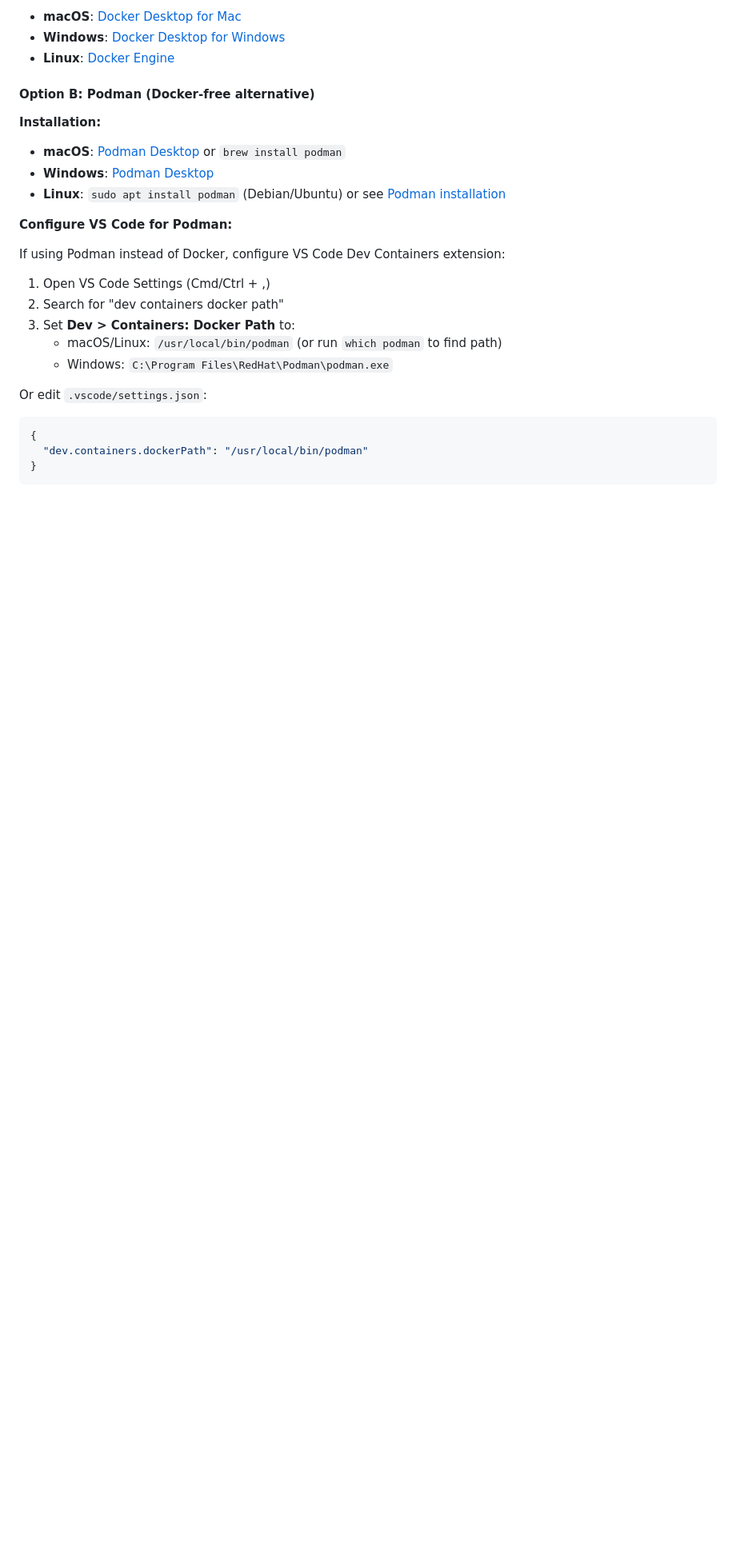
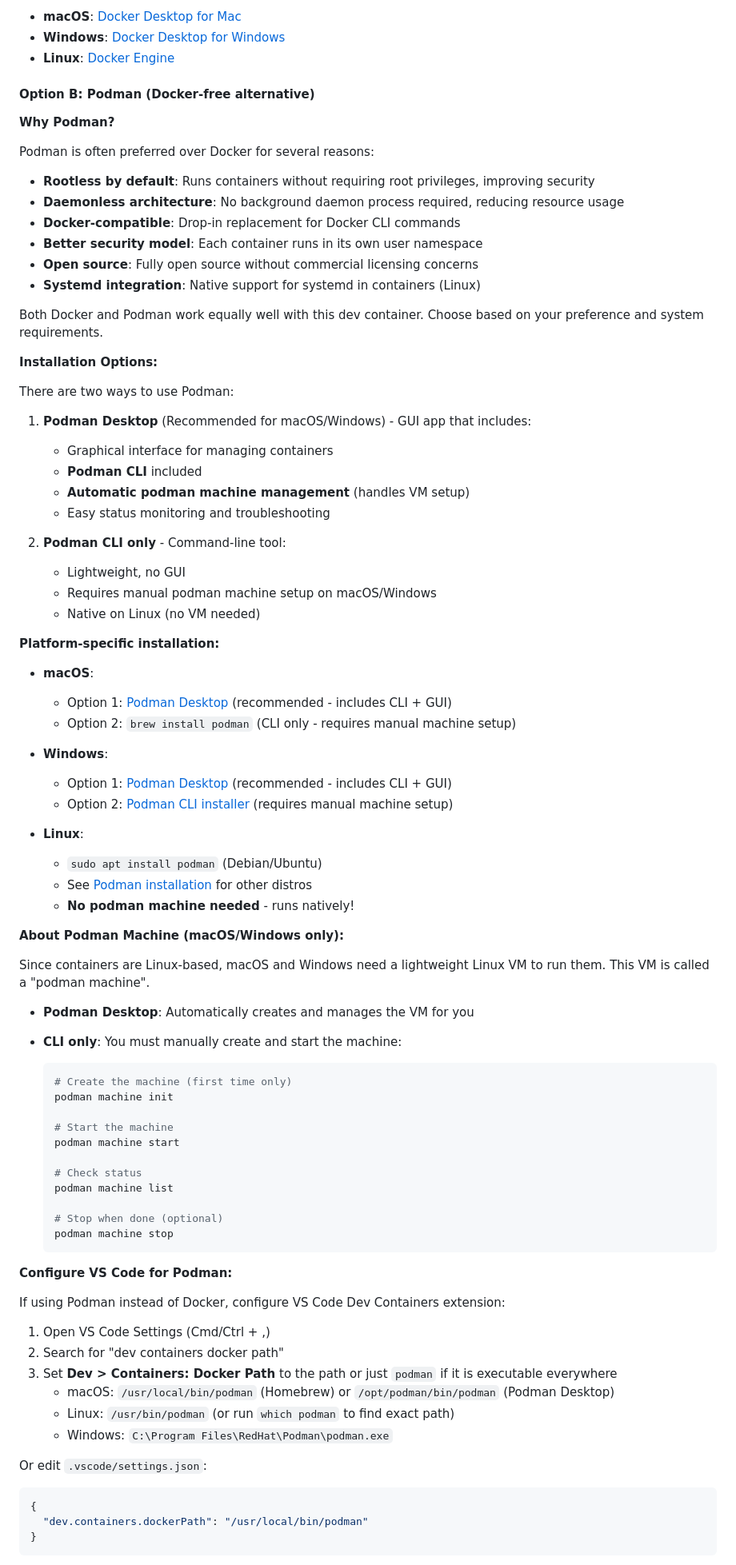
Before and after one commit to MorePET/technical-documentations, a Markdown page: docs/DEV_CONTAINER_SETUP.md, the part around one of its changes. Shown at 80% size. Drawn GitHub-style; blank space fills up the shorter version.

````diff
--- a/docs/DEV_CONTAINER_SETUP.md
+++ b/docs/DEV_CONTAINER_SETUP.md
@@ -18,11 +18,70 @@ Choose **one** of these options:
 
 #### Option B: Podman (Docker-free alternative)
 
-**Installation:**
+**Why Podman?**
 
-- **macOS**: [Podman Desktop](https://podman-desktop.io/downloads) or `brew install podman`
-- **Windows**: [Podman Desktop](https://podman-desktop.io/downloads)
-- **Linux**: `sudo apt install podman` (Debian/Ubuntu) or see [Podman installation](https://podman.io/getting-started/installation)
+Podman is often preferred over Docker for several reasons:
+
+- **Rootless by default**: Runs containers without requiring root privileges, improving security
+- **Daemonless architecture**: No background daemon process required, reducing resource usage
+- **Docker-compatible**: Drop-in replacement for Docker CLI commands
+- **Better security model**: Each container runs in its own user namespace
+- **Open source**: Fully open source without commercial licensing concerns
+- **Systemd integration**: Native support for systemd in containers (Linux)
+
+Both Docker and Podman work equally well with this dev container. Choose based on your preference and system requirements.
+
+**Installation Options:**
+
+There are two ways to use Podman:
+
+1. **Podman Desktop** (Recommended for macOS/Windows) - GUI app that includes:
+   - Graphical interface for managing containers
+   - **Podman CLI** included
+   - **Automatic podman machine management** (handles VM setup)
+   - Easy status monitoring and troubleshooting
+
+2. **Podman CLI only** - Command-line tool:
+   - Lightweight, no GUI
+   - Requires manual podman machine setup on macOS/Windows
+   - Native on Linux (no VM needed)
+
+**Platform-specific installation:**
+
+- **macOS**:
+  - Option 1: [Podman Desktop](https://podman-desktop.io/downloads) (recommended - includes CLI + GUI)
+  - Option 2: `brew install podman` (CLI only - requires manual machine setup)
+
+- **Windows**:
+  - Option 1: [Podman Desktop](https://podman-desktop.io/downloads) (recommended - includes CLI + GUI)
+  - Option 2: [Podman CLI installer](https://github.com/containers/podman/releases) (requires manual machine setup)
+
+- **Linux**:
+  - `sudo apt install podman` (Debian/Ubuntu)
+  - See [Podman installation](https://podman.io/getting-started/installation) for other distros
+  - **No podman machine needed** - runs natively!
+
+**About Podman Machine (macOS/Windows only):**
+
+Since containers are Linux-based, macOS and Windows need a lightweight Linux VM to run them.
+This VM is called a "podman machine".
+
+- **Podman Desktop**: Automatically creates and manages the VM for you
+- **CLI only**: You must manually create and start the machine:
+
+  ```bash
+  # Create the machine (first time only)
+  podman machine init
+
+  # Start the machine
+  podman machine start
+
+  # Check status
+  podman machine list
+
+  # Stop when done (optional)
+  podman machine stop
+  ```
 
 **Configure VS Code for Podman:**
 
@@ -30,8 +89,9 @@ If using Podman instead of Docker, configure VS Code Dev Containers extension:
 
 1. Open VS Code Settings (Cmd/Ctrl + ,)
 2. Search for "dev containers docker path"
-3. Set **Dev > Containers: Docker Path** to:
-   - macOS/Linux: `/usr/local/bin/podman` (or run `which podman` to find path)
+3. Set **Dev > Containers: Docker Path** to the path or just `podman` if it is executable everywhere
+   - macOS: `/usr/local/bin/podman` (Homebrew) or `/opt/podman/bin/podman` (Podman Desktop)
+   - Linux: `/usr/bin/podman` (or run `which podman` to find exact path)
    - Windows: `C:\Program Files\RedHat\Podman\podman.exe`
 
 Or edit `.vscode/settings.json`:
````
Also changed, not shown: other parts of docs/DEV_CONTAINER_SETUP.md (+63 -1 lines).
